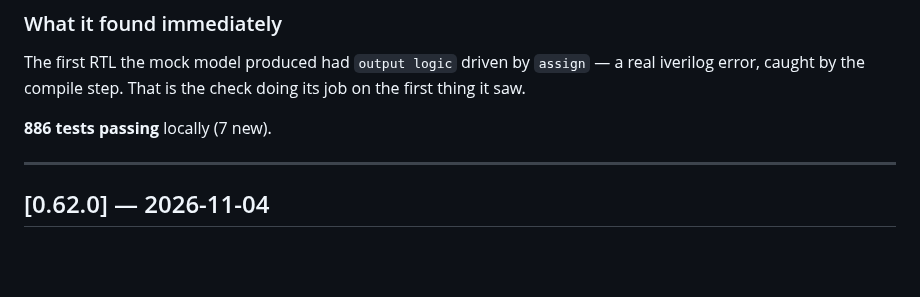
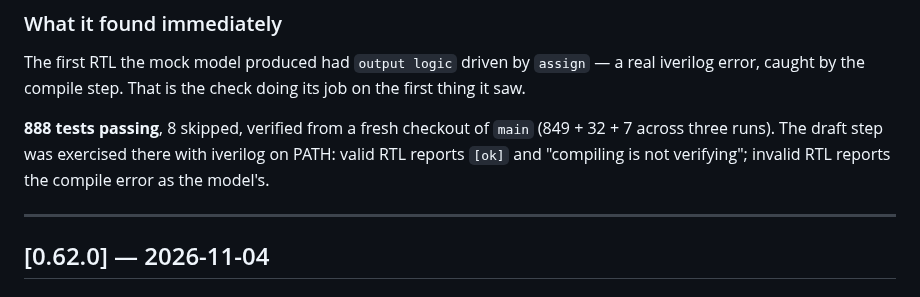
Before and after one commit to thejas235689/wengold, a Markdown page: CHANGELOG.md, the part around the change. Drawn GitHub-style; blank space fills up the shorter version.

Commit message:
CHANGELOG: 0.63.0 — the verified count
888 passed, 8 skipped from a fresh checkout (849 + 32 + 7). The draft step was exercised there with iverilog on PATH.

```diff
--- a/CHANGELOG.md
+++ b/CHANGELOG.md
@@ -52,7 +52,10 @@ The first RTL the mock model produced had `output logic` driven by `assign` —
 iverilog error, caught by the compile step. That is the check doing its job on the
 first thing it saw.
 
-**886 tests passing** locally (7 new).
+**888 tests passing**, 8 skipped, verified from a fresh checkout of `main`
+(849 + 32 + 7 across three runs). The draft step was exercised there with
+iverilog on PATH: valid RTL reports `[ok]` and "compiling is not
+verifying"; invalid RTL reports the compile error as the model's.
 
 ---
 
```
